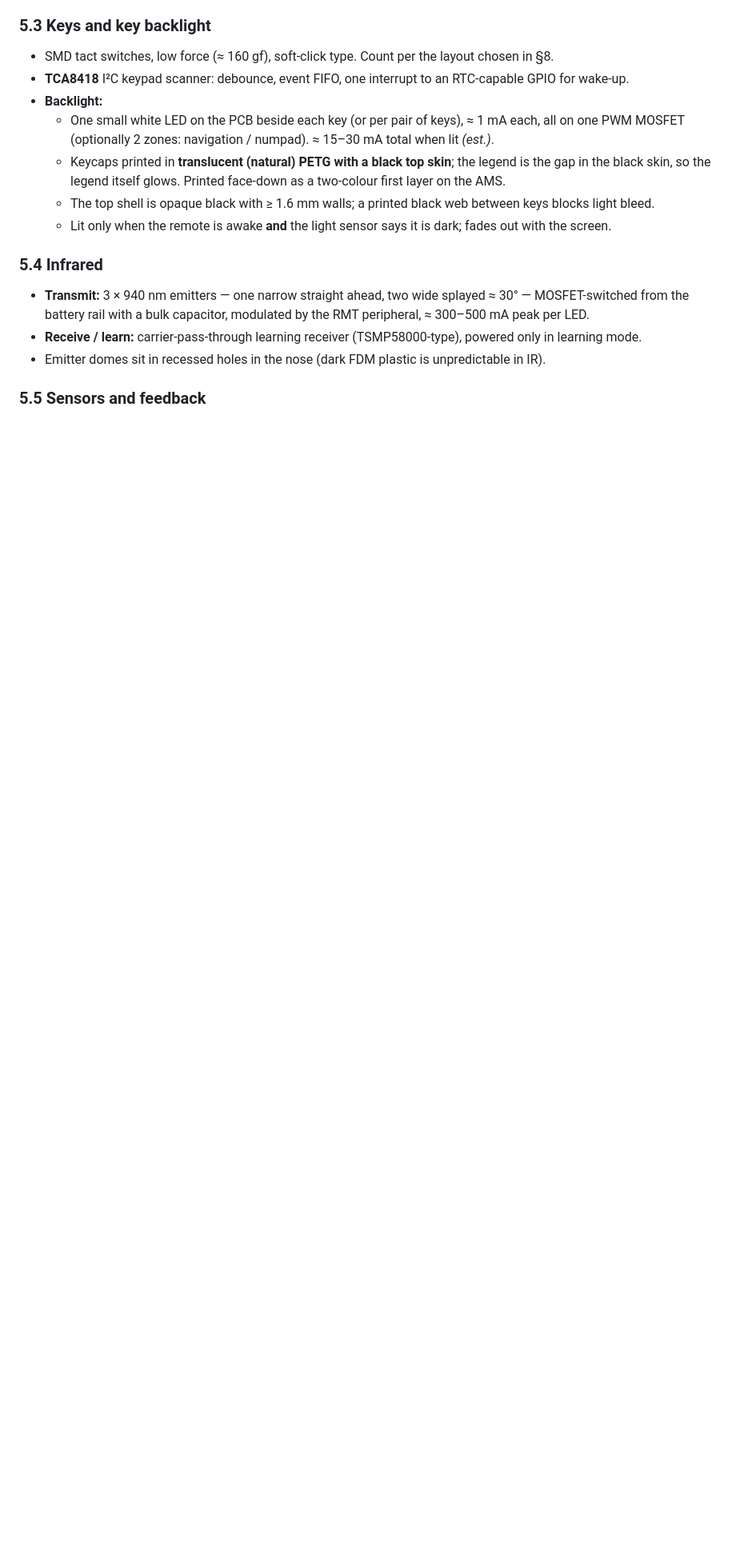
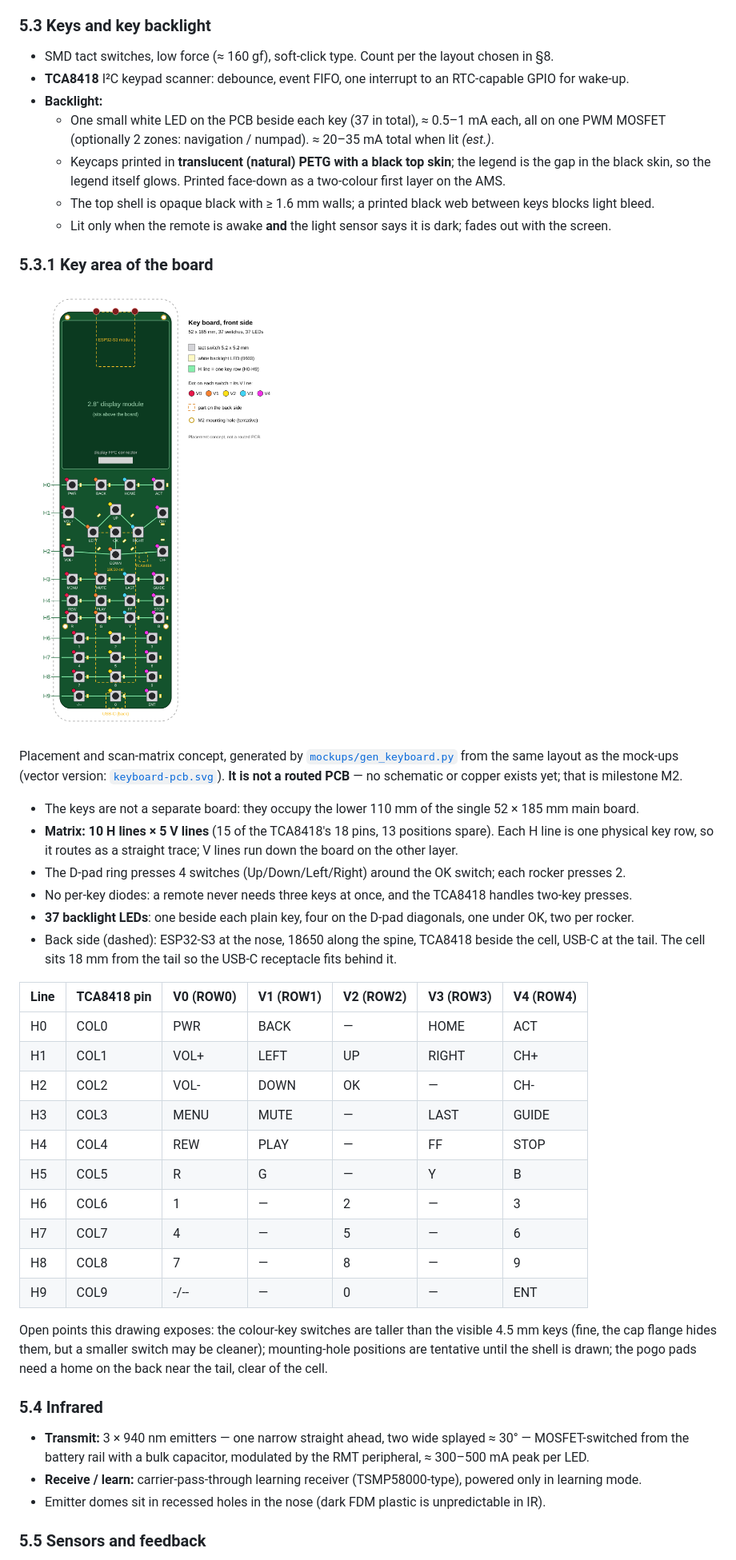
Before and after one commit to remygrandin/FullZapette, a Markdown page: docs/DESIGN.md, the part around the change. Shown at 80% size. GitHub-like rendering; pictures changed too: docs/keyboard-pcb.png (added); blank space fills up the shorter version.

```diff
--- a/docs/DESIGN.md
+++ b/docs/DESIGN.md
@@ -113,12 +113,46 @@ flowchart LR
 - SMD tact switches, low force (≈ 160 gf), soft-click type. Count per the layout chosen in §8.
 - **TCA8418** I²C keypad scanner: debounce, event FIFO, one interrupt to an RTC-capable GPIO for wake-up.
 - **Backlight:**
-  - One small white LED on the PCB beside each key (or per pair of keys), ≈ 1 mA each, all on one PWM
-    MOSFET (optionally 2 zones: navigation / numpad). ≈ 15–30 mA total when lit *(est.)*.
+  - One small white LED on the PCB beside each key (37 in total), ≈ 0.5–1 mA each, all on one PWM
+    MOSFET (optionally 2 zones: navigation / numpad). ≈ 20–35 mA total when lit *(est.)*.
   - Keycaps printed in **translucent (natural) PETG with a black top skin**; the legend is the gap in the black
     skin, so the legend itself glows. Printed face-down as a two-colour first layer on the AMS.
   - The top shell is opaque black with ≥ 1.6 mm walls; a printed black web between keys blocks light bleed.
   - Lit only when the remote is awake **and** the light sensor says it is dark; fades out with the screen.
+
+### 5.3.1 Key area of the board
+
+![Key area of the main board](keyboard-pcb.png)
+
+Placement and scan-matrix concept, generated by [`mockups/gen_keyboard.py`](../mockups/gen_keyboard.py) from
+the same layout as the mock-ups (vector version: [`keyboard-pcb.svg`](keyboard-pcb.svg)). **It is not a routed
+PCB** — no schematic or copper exists yet; that is milestone M2.
+
+- The keys are not a separate board: they occupy the lower 110 mm of the single 52 × 185 mm main board.
+- **Matrix: 10 H lines × 5 V lines** (15 of the TCA8418's 18 pins, 13 positions spare). Each H line is one
+  physical key row, so it routes as a straight trace; V lines run down the board on the other layer.
+- The D-pad ring presses 4 switches (Up/Down/Left/Right) around the OK switch; each rocker presses 2.
+- No per-key diodes: a remote never needs three keys at once, and the TCA8418 handles two-key presses.
+- **37 backlight LEDs**: one beside each plain key, four on the D-pad diagonals, one under OK, two per rocker.
+- Back side (dashed): ESP32-S3 at the nose, 18650 along the spine, TCA8418 beside the cell, USB-C at the tail.
+  The cell sits 18 mm from the tail so the USB-C receptacle fits behind it.
+
+| Line | TCA8418 pin | V0 (ROW0) | V1 (ROW1) | V2 (ROW2) | V3 (ROW3) | V4 (ROW4) |
+|---|---|---|---|---|---|---|
+| H0 | COL0 | PWR | BACK | — | HOME | ACT |
+| H1 | COL1 | VOL+ | LEFT | UP | RIGHT | CH+ |
+| H2 | COL2 | VOL- | DOWN | OK | — | CH- |
+| H3 | COL3 | MENU | MUTE | — | LAST | GUIDE |
+| H4 | COL4 | REW | PLAY | — | FF | STOP |
+| H5 | COL5 | R | G | — | Y | B |
+| H6 | COL6 | 1 | — | 2 | — | 3 |
+| H7 | COL7 | 4 | — | 5 | — | 6 |
+| H8 | COL8 | 7 | — | 8 | — | 9 |
+| H9 | COL9 | -/-- | — | 0 | — | ENT |
+
+Open points this drawing exposes: the colour-key switches are taller than the visible 4.5 mm keys (fine, the
+cap flange hides them, but a smaller switch may be cleaner); mounting-hole positions are tentative until the
+shell is drawn; the pogo pads need a home on the back near the tail, clear of the cell.
 
 ### 5.4 Infrared
 - **Transmit:** 3 × 940 nm emitters — one narrow straight ahead, two wide splayed ≈ 30° — MOSFET-switched from
```
Also changed, not shown: 5 other files.
